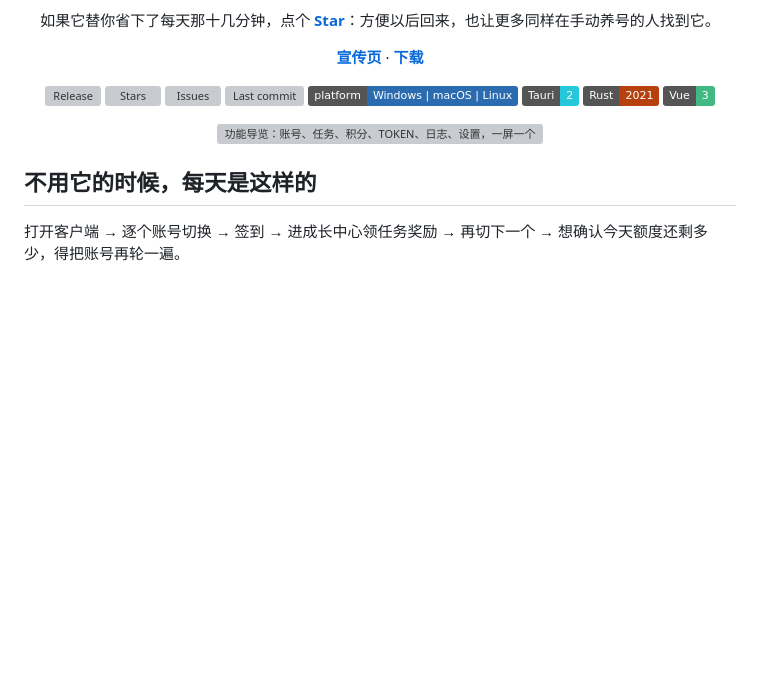
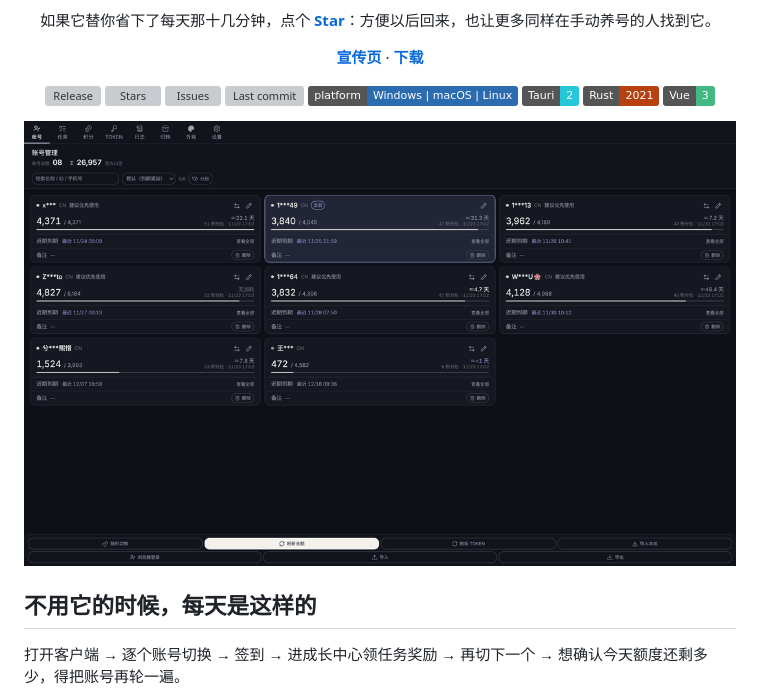
Before and after one commit to a634691481-arch/workbuddy-deck, a Markdown page: README.md, the part around the change. GitHub-like rendering; pictures changed too: docs/screenshots/feature-tour-2026-11.gif (added); badges without logos; blank space fills up the shorter version; grey boxes are pictures that could not be loaded.

```diff
--- a/README.md
+++ b/README.md
@@ -30,7 +30,7 @@
 </p>
 
 <p align="center">
-  <img src="docs/screenshots/feature-tour.gif" alt="功能导览：账号、任务、积分、TOKEN、日志、设置，一屏一个" width="900">
+  <img src="docs/screenshots/feature-tour-2026-11.gif" alt="功能导览：账号、任务、积分、TOKEN、日志、设置，一屏一个" width="900">
 </p>
 
 ## 不用它的时候，每天是这样的
```
Also changed, not shown: README_EN.md (+1 -1 lines).
